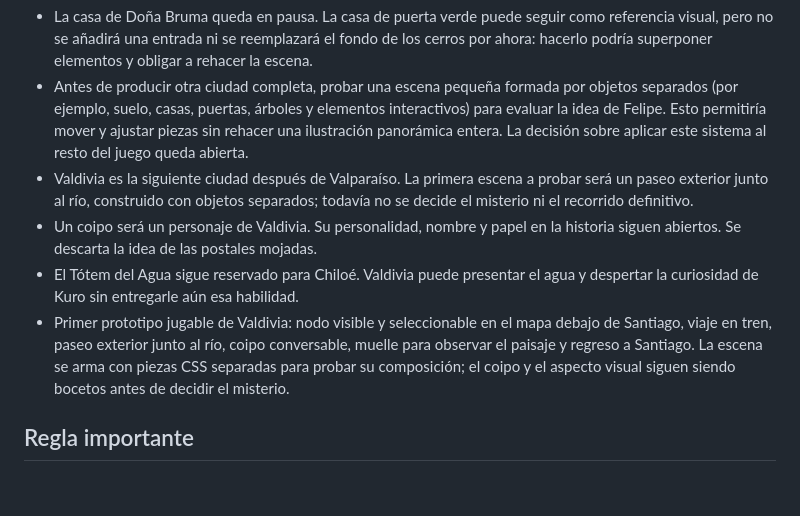
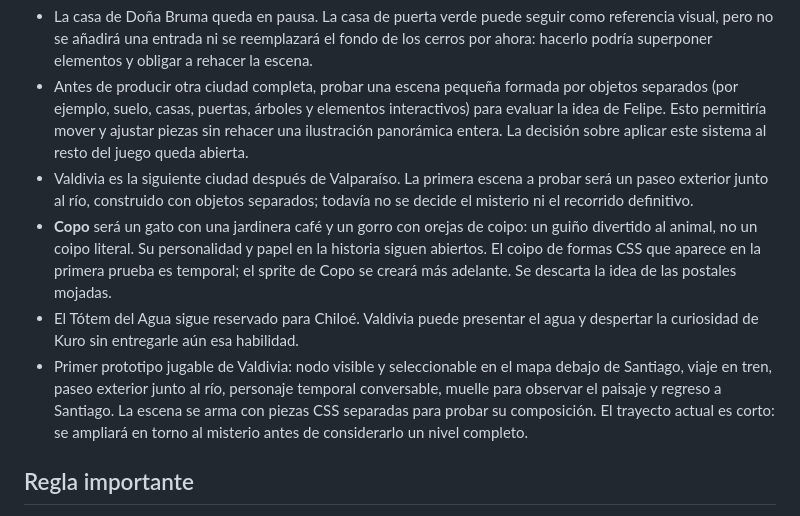
Before and after one commit to igneelsaphira/kuro-postales-de-chile, a Markdown page: PLAN_KURO.md, the part around the change. Rendered like a GitHub page; blank space fills up the shorter version.

Commit message:
Record Copo character concept and longer Valdivia route

```diff
--- a/PLAN_KURO.md
+++ b/PLAN_KURO.md
@@ -79,9 +79,9 @@ Especiales posibles: Rapa Nui y Antártida.
 - La casa de Doña Bruma queda en pausa. La casa de puerta verde puede seguir como referencia visual, pero no se añadirá una entrada ni se reemplazará el fondo de los cerros por ahora: hacerlo podría superponer elementos y obligar a rehacer la escena.
 - Antes de producir otra ciudad completa, probar una escena pequeña formada por objetos separados (por ejemplo, suelo, casas, puertas, árboles y elementos interactivos) para evaluar la idea de Felipe. Esto permitiría mover y ajustar piezas sin rehacer una ilustración panorámica entera. La decisión sobre aplicar este sistema al resto del juego queda abierta.
 - Valdivia es la siguiente ciudad después de Valparaíso. La primera escena a probar será un paseo exterior junto al río, construido con objetos separados; todavía no se decide el misterio ni el recorrido definitivo.
-- Un coipo será un personaje de Valdivia. Su personalidad, nombre y papel en la historia siguen abiertos. Se descarta la idea de las postales mojadas.
+- **Copo** será un gato con una jardinera café y un gorro con orejas de coipo: un guiño divertido al animal, no un coipo literal. Su personalidad y papel en la historia siguen abiertos. El coipo de formas CSS que aparece en la primera prueba es temporal; el sprite de Copo se creará más adelante. Se descarta la idea de las postales mojadas.
 - El Tótem del Agua sigue reservado para Chiloé. Valdivia puede presentar el agua y despertar la curiosidad de Kuro sin entregarle aún esa habilidad.
-- Primer prototipo jugable de Valdivia: nodo visible y seleccionable en el mapa debajo de Santiago, viaje en tren, paseo exterior junto al río, coipo conversable, muelle para observar el paisaje y regreso a Santiago. La escena se arma con piezas CSS separadas para probar su composición; el coipo y el aspecto visual siguen siendo bocetos antes de decidir el misterio.
+- Primer prototipo jugable de Valdivia: nodo visible y seleccionable en el mapa debajo de Santiago, viaje en tren, paseo exterior junto al río, personaje temporal conversable, muelle para observar el paisaje y regreso a Santiago. La escena se arma con piezas CSS separadas para probar su composición. El trayecto actual es corto: se ampliará en torno al misterio antes de considerarlo un nivel completo.
 
 ## Regla importante
 
```
